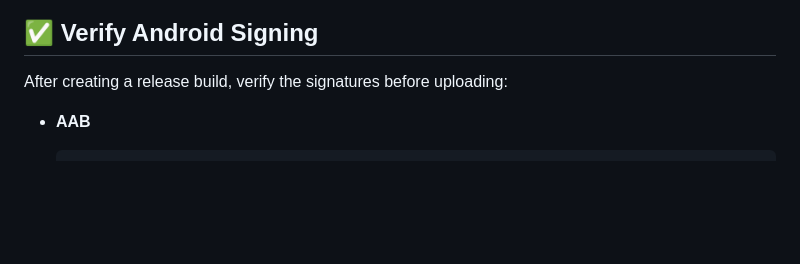
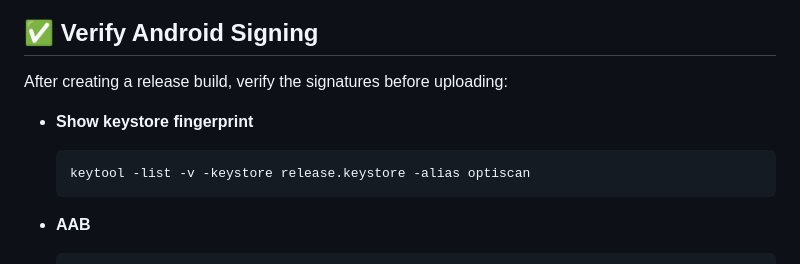
Before and after one commit to xyryc/OptiScan, a Markdown page: README.md, the part around the change. Drawn GitHub-style; blank space fills up the shorter version.

````diff
--- a/README.md
+++ b/README.md
@@ -77,6 +77,11 @@ The script automatically copies the keystore to `android/app/release.keystore` b
 ## ✅ Verify Android Signing
 
 After creating a release build, verify the signatures before uploading:
+
+- **Show keystore fingerprint**
+  ```bash
+  keytool -list -v -keystore release.keystore -alias optiscan
+  ```
 
 - **AAB**
   ```bash
````
